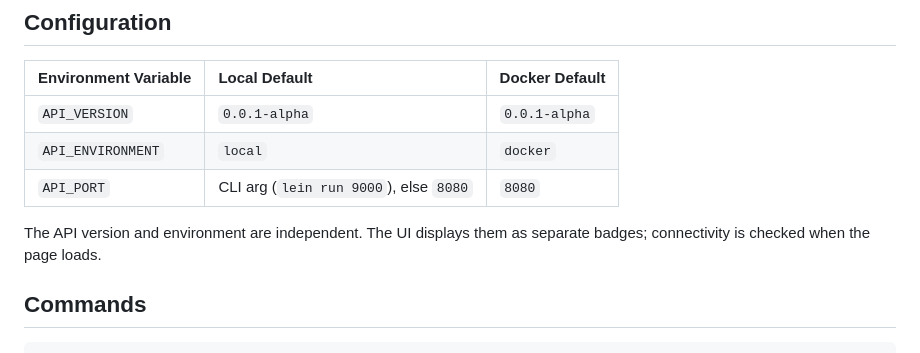
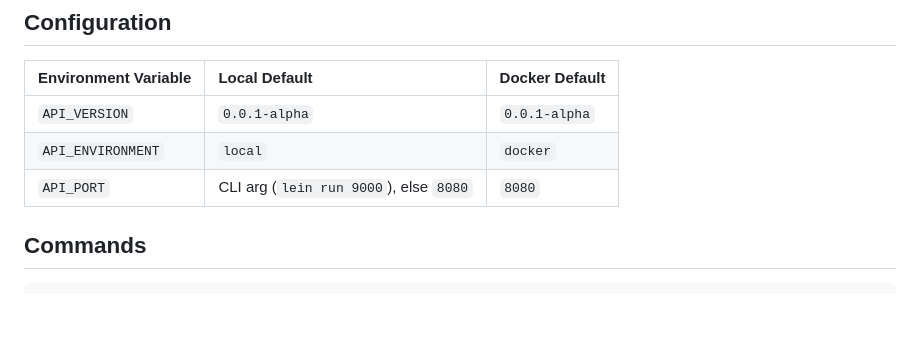
Before and after one commit to avcaliani/lab-clj, a Markdown page: pocs/dispatch-api/README.md, the part around the change. Drawn GitHub-style; blank space fills up the shorter version.

Commit message:
docs: drop version badge note from dispatch-api readme
Co-Authored-By: Claude Sonnet 5.5 <noreply@anthropic.com>

````diff
--- a/pocs/dispatch-api/README.md
+++ b/pocs/dispatch-api/README.md
@@ -81,8 +81,6 @@ src/dispatch_api/
 | `API_ENVIRONMENT` | `local` | `docker` |
 | `API_PORT` | CLI arg (`lein run 9000`), else `8080` | `8080` |
 
-The API version and environment are independent. The UI displays them as separate badges; connectivity is checked when the page loads.
-
 ## Commands
 
 ```bash
````
